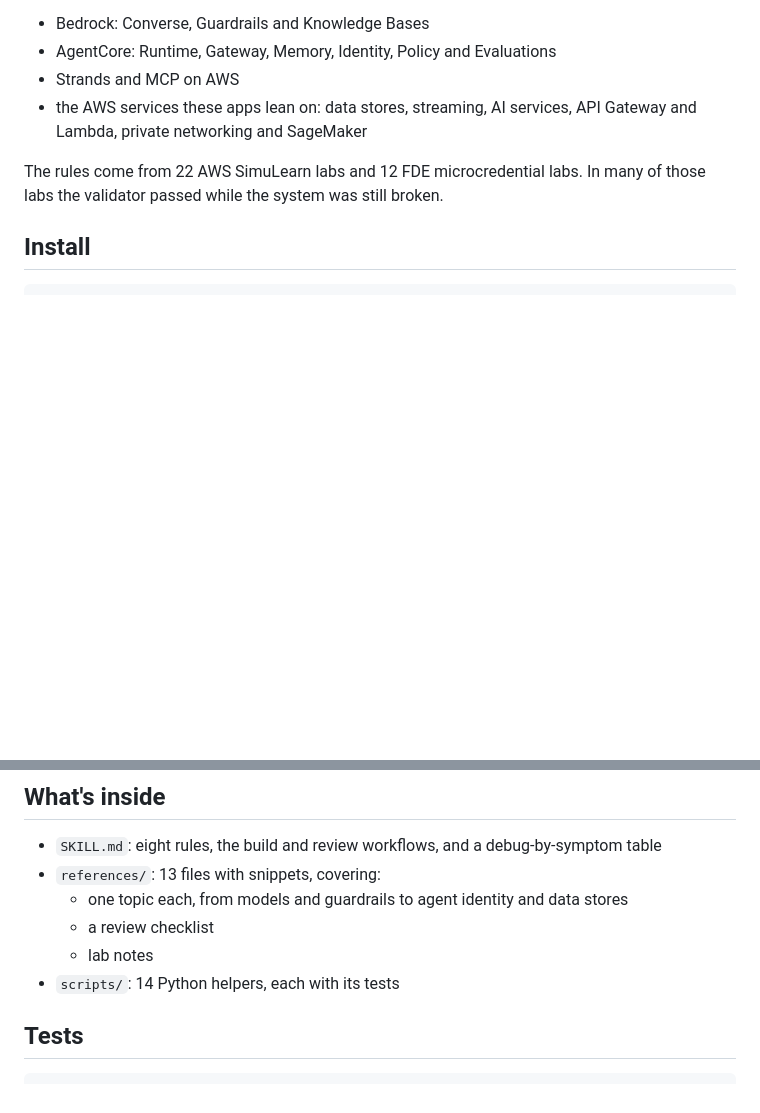
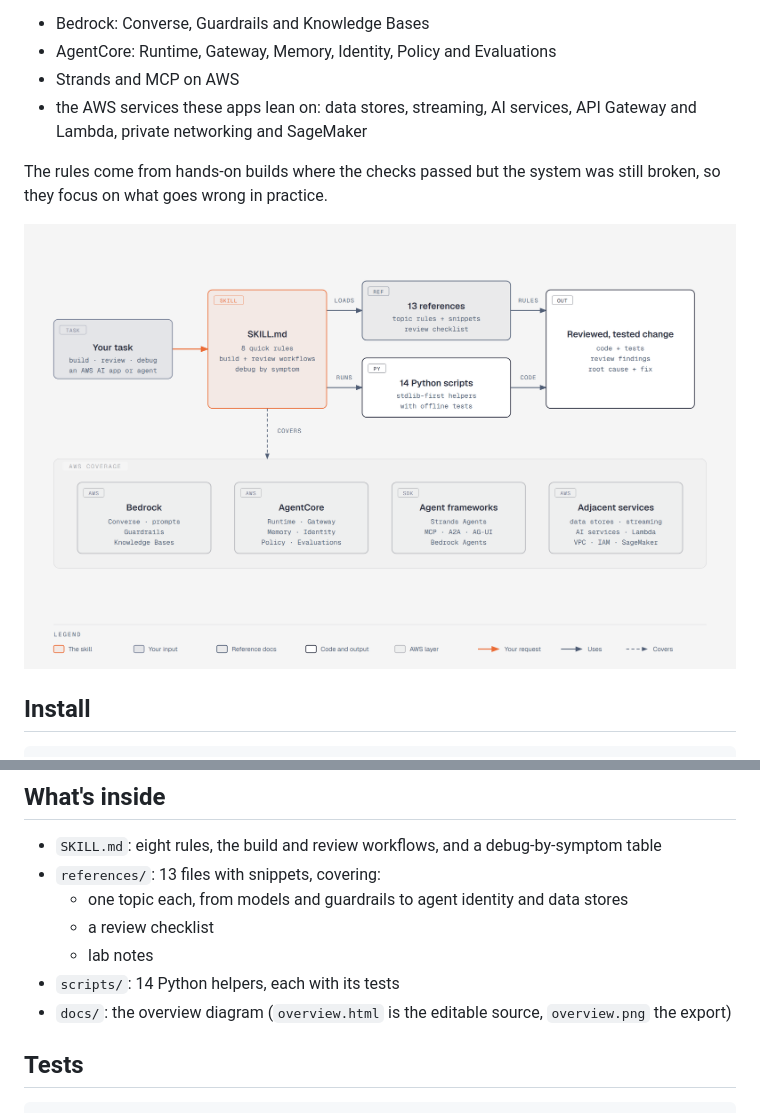
Before and after one commit to quincysting/claudeskill_aws_ai_builder, a Markdown page: README.md, 2 parts joined by grey strips. Rendered like a GitHub page; pictures changed too: docs/overview.png (added); blank space fills up the shorter version.

```diff
--- a/README.md
+++ b/README.md
@@ -7,7 +7,9 @@ A Claude Code skill for building, reviewing and debugging generative and agentic
 - Strands and MCP on AWS
 - the AWS services these apps lean on: data stores, streaming, AI services, API Gateway and Lambda, private networking and SageMaker
 
-The rules come from 22 AWS SimuLearn labs and 12 FDE microcredential labs. In many of those labs the validator passed while the system was still broken.
+The rules come from hands-on builds where the checks passed but the system was still broken, so they focus on what goes wrong in practice.
+
+![How the skill works: your task goes to SKILL.md, which loads 13 references and runs 14 Python scripts to produce a reviewed, tested change, across Bedrock, AgentCore, agent frameworks and adjacent AWS services](docs/overview.png)
 
 ## Install
 
@@ -25,6 +27,7 @@ Claude Code loads the skill when a task matches the description in `SKILL.md`, o
   - a review checklist
   - lab notes
 - `scripts/`: 14 Python helpers, each with its tests
+- `docs/`: the overview diagram (`overview.html` is the editable source, `overview.png` the export)
 
 ## Tests
 
```
Also changed, not shown: SKILL.md (+2 -2 lines), references/labs.md (+1 -1 lines), 1 other file.
